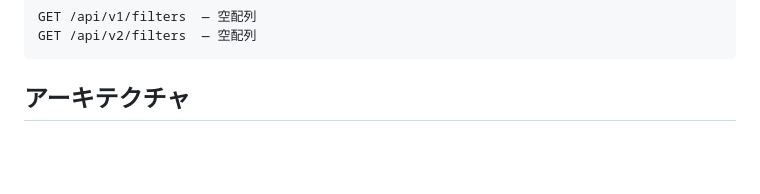
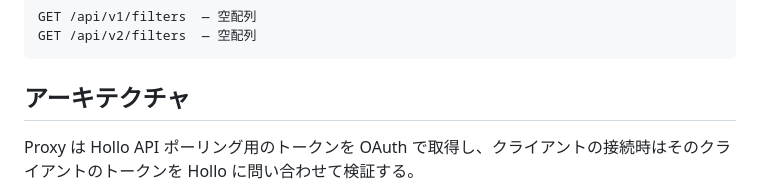
Before and after one commit to ntsklab/hollo-stream-proxy, a Markdown page: README.md, the part around one of its changes. Drawn GitHub-style; blank space fills up the shorter version.

````diff
--- a/README.md
+++ b/README.md
@@ -116,5 +116,7 @@ GET /api/v2/filters  — 空配列
 
 ## アーキテクチャ
 
+Proxy は Hollo API ポーリング用のトークンを OAuth で取得し、クライアントの接続時はそのクライアントのトークンを Hollo に問い合わせて検証する。
+
 ```mermaid
 sequenceDiagram
````
Also changed, not shown: other parts of README.md (+20 -26 lines).
